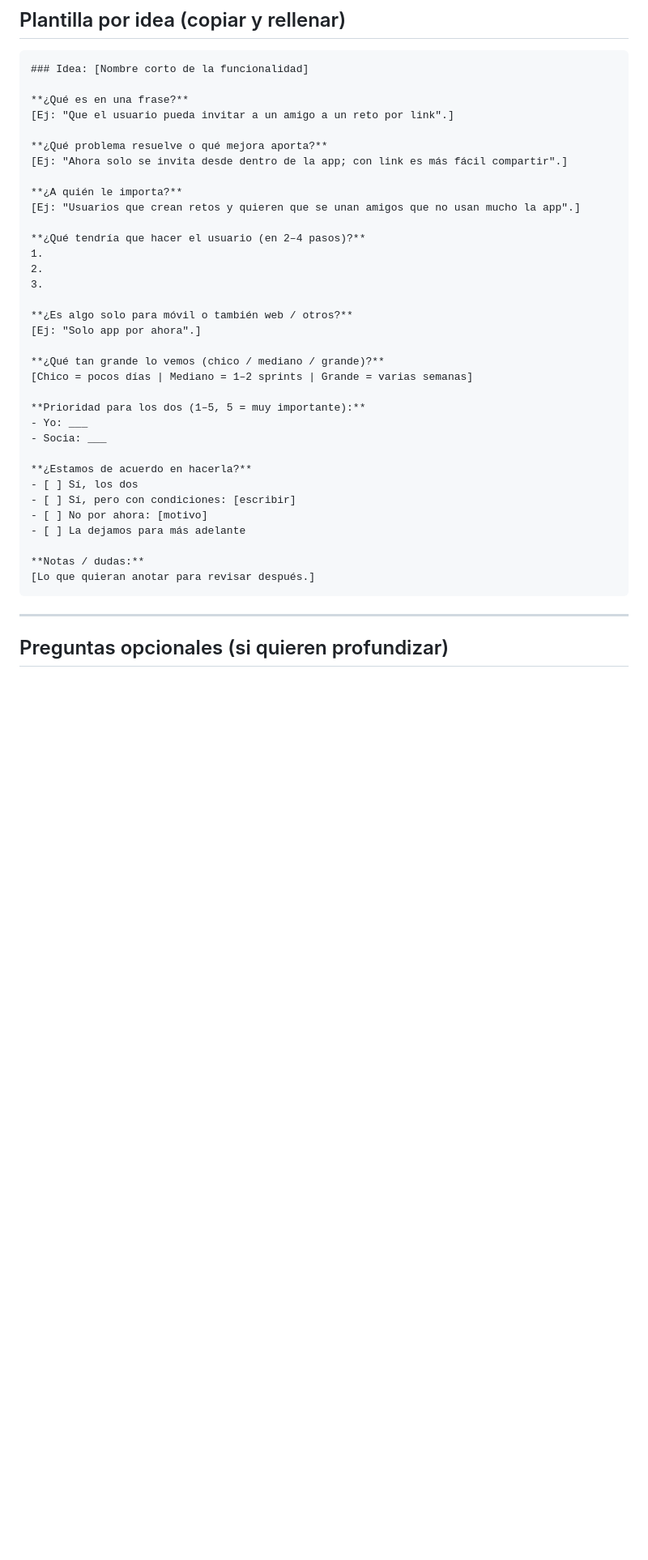
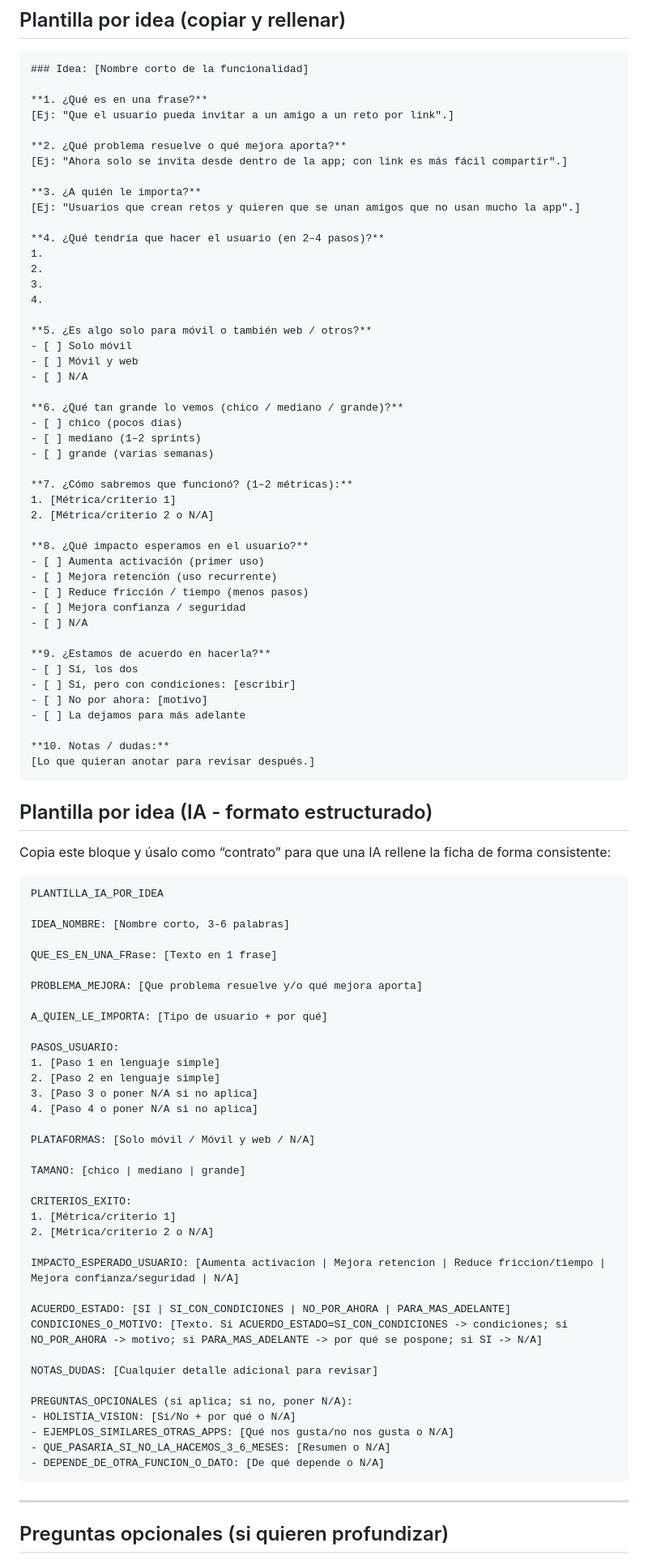
Before and after one commit to imsoft/Holistia-Mobile-Application, a Markdown page: docs/PLANIFICACION_FUNCIONALIDADES.md, the part around one of its changes. Shown at 81% size. Drawn GitHub-style; blank space fills up the shorter version.

Commit message:
docs: actualizar planificación para IA
Made-with: Cursor

````diff
--- a/docs/PLANIFICACION_FUNCIONALIDADES.md
+++ b/docs/PLANIFICACION_FUNCIONALIDADES.md
@@ -18,38 +30,93 @@ Documento para que tú y tu socia propongan ideas, respondan las mismas pregunta
 ```
 ### Idea: [Nombre corto de la funcionalidad]
 
-**¿Qué es en una frase?**
+**1. ¿Qué es en una frase?**
 [Ej: "Que el usuario pueda invitar a un amigo a un reto por link".]
 
-**¿Qué problema resuelve o qué mejora aporta?**
+**2. ¿Qué problema resuelve o qué mejora aporta?**
 [Ej: "Ahora solo se invita desde dentro de la app; con link es más fácil compartir".]
 
-**¿A quién le importa?**
+**3. ¿A quién le importa?**
 [Ej: "Usuarios que crean retos y quieren que se unan amigos que no usan mucho la app".]
 
-**¿Qué tendría que hacer el usuario (en 2–4 pasos)?**
+**4. ¿Qué tendría que hacer el usuario (en 2–4 pasos)?**
 1.
 2.
 3.
+4.
 
-**¿Es algo solo para móvil o también web / otros?**
-[Ej: "Solo app por ahora".]
+**5. ¿Es algo solo para móvil o también web / otros?**
+- [ ] Solo móvil
+- [ ] Móvil y web
+- [ ] N/A
 
-**¿Qué tan grande lo vemos (chico / mediano / grande)?**
-[Chico = pocos días | Mediano = 1–2 sprints | Grande = varias semanas]
+**6. ¿Qué tan grande lo vemos (chico / mediano / grande)?**
+- [ ] chico (pocos días)
+- [ ] mediano (1–2 sprints)
+- [ ] grande (varias semanas)
 
-**Prioridad para los dos (1–5, 5 = muy importante):**
-- Yo: ___
-- Socia: ___
+**7. ¿Cómo sabremos que funcionó? (1–2 métricas):**
+1. [Métrica/criterio 1]
+2. [Métrica/criterio 2 o N/A]
 
-**¿Estamos de acuerdo en hacerla?**
+**8. ¿Qué impacto esperamos en el usuario?**
+- [ ] Aumenta activación (primer uso)
+- [ ] Mejora retención (uso recurrente)
+- [ ] Reduce fricción / tiempo (menos pasos)
+- [ ] Mejora confianza / seguridad
+- [ ] N/A
+
+**9. ¿Estamos de acuerdo en hacerla?**
 - [ ] Sí, los dos
 - [ ] Sí, pero con condiciones: [escribir]
 - [ ] No por ahora: [motivo]
 - [ ] La dejamos para más adelante
 
-**Notas / dudas:**
+**10. Notas / dudas:**
 [Lo que quieran anotar para revisar después.]
+```
+
+## Plantilla por idea (IA - formato estructurado)
+
+Copia este bloque y úsalo como “contrato” para que una IA rellene la ficha de forma consistente:
+
+```
+PLANTILLA_IA_POR_IDEA
+
+IDEA_NOMBRE: [Nombre corto, 3-6 palabras]
+
+QUE_ES_EN_UNA_FRase: [Texto en 1 frase]
+
+PROBLEMA_MEJORA: [Que problema resuelve y/o qué mejora aporta]
+
+A_QUIEN_LE_IMPORTA: [Tipo de usuario + por qué]
+
+PASOS_USUARIO:
+1. [Paso 1 en lenguaje simple]
+2. [Paso 2 en lenguaje simple]
+3. [Paso 3 o poner N/A si no aplica]
+4. [Paso 4 o poner N/A si no aplica]
+
+PLATAFORMAS: [Solo móvil / Móvil y web / N/A]
+
+TAMANO: [chico | mediano | grande]
+
+CRITERIOS_EXITO:
+1. [Métrica/criterio 1]
+2. [Métrica/criterio 2 o N/A]
+
+IMPACTO_ESPERADO_USUARIO: [Aumenta activacion | Mejora retencion | Reduce friccion/tiempo | Mejora confianza/seguridad | N/A]
+
+ACUERDO_ESTADO: [SI | SI_CON_CONDICIONES | NO_POR_AHORA | PARA_MAS_ADELANTE]
+CONDICIONES_O_MOTIVO: [Texto. Si ACUERDO_ESTADO=SI_CON_CONDICIONES -> condiciones; si NO_POR_AHORA -> motivo; si PARA_MAS_ADELANTE -> por qué se pospone; si SI -> N/A]
+
+NOTAS_DUDAS: [Cualquier detalle adicional para revisar]
+
+PREGUNTAS_OPCIONALES (si aplica; si no, poner N/A):
+- HOLISTIA_VISION: [Sí/No + por qué o N/A]
+- EJEMPLOS_SIMILARES_OTRAS_APPS: [Qué nos gusta/no nos gusta o N/A]
+- QUE_PASARIA_SI_NO_LA_HACEMOS_3_6_MESES: [Resumen o N/A]
+- DEPENDE_DE_OTRA_FUNCION_O_DATO: [De qué depende o N/A]
 ```
 
 ---
````
Also changed, not shown: other parts of docs/PLANIFICACION_FUNCIONALIDADES.md (+12 -0 lines).
